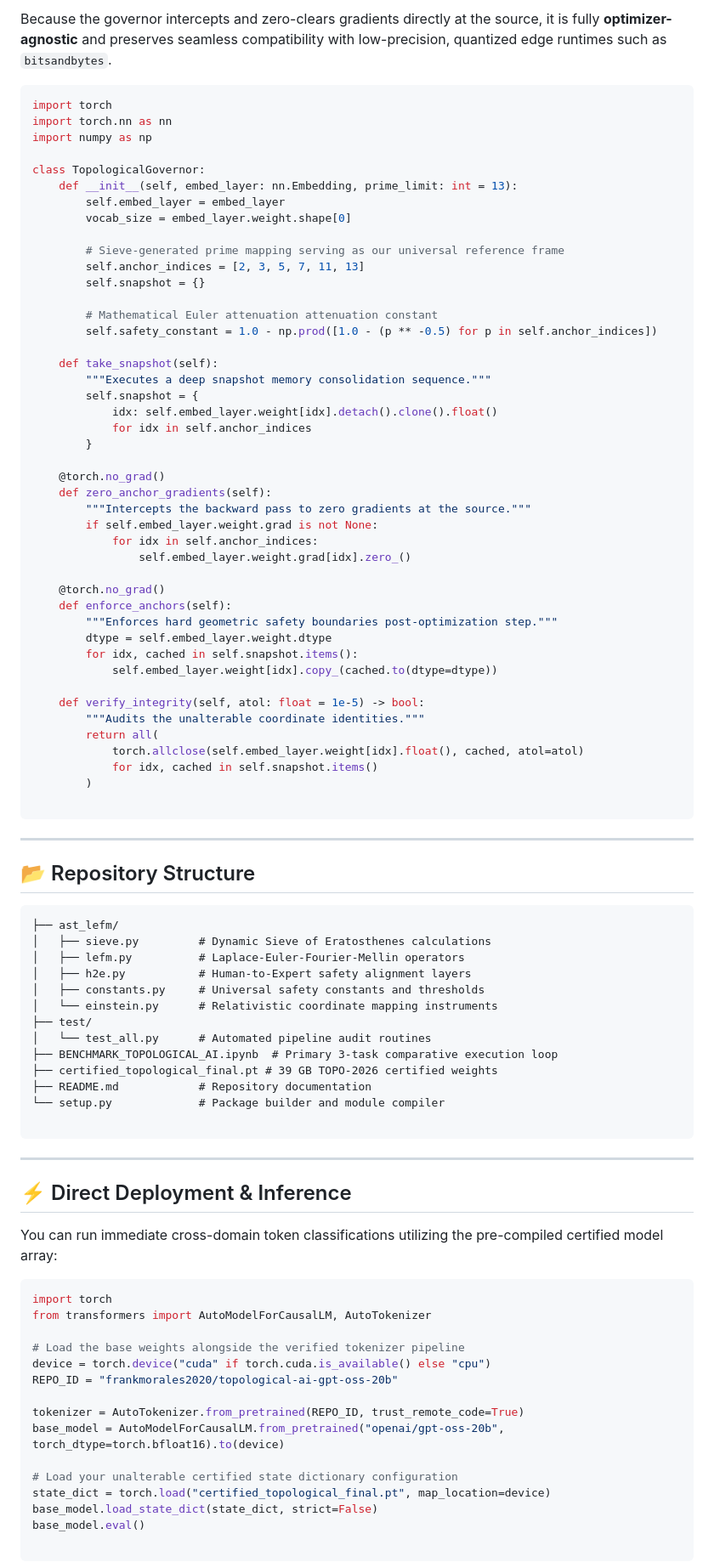
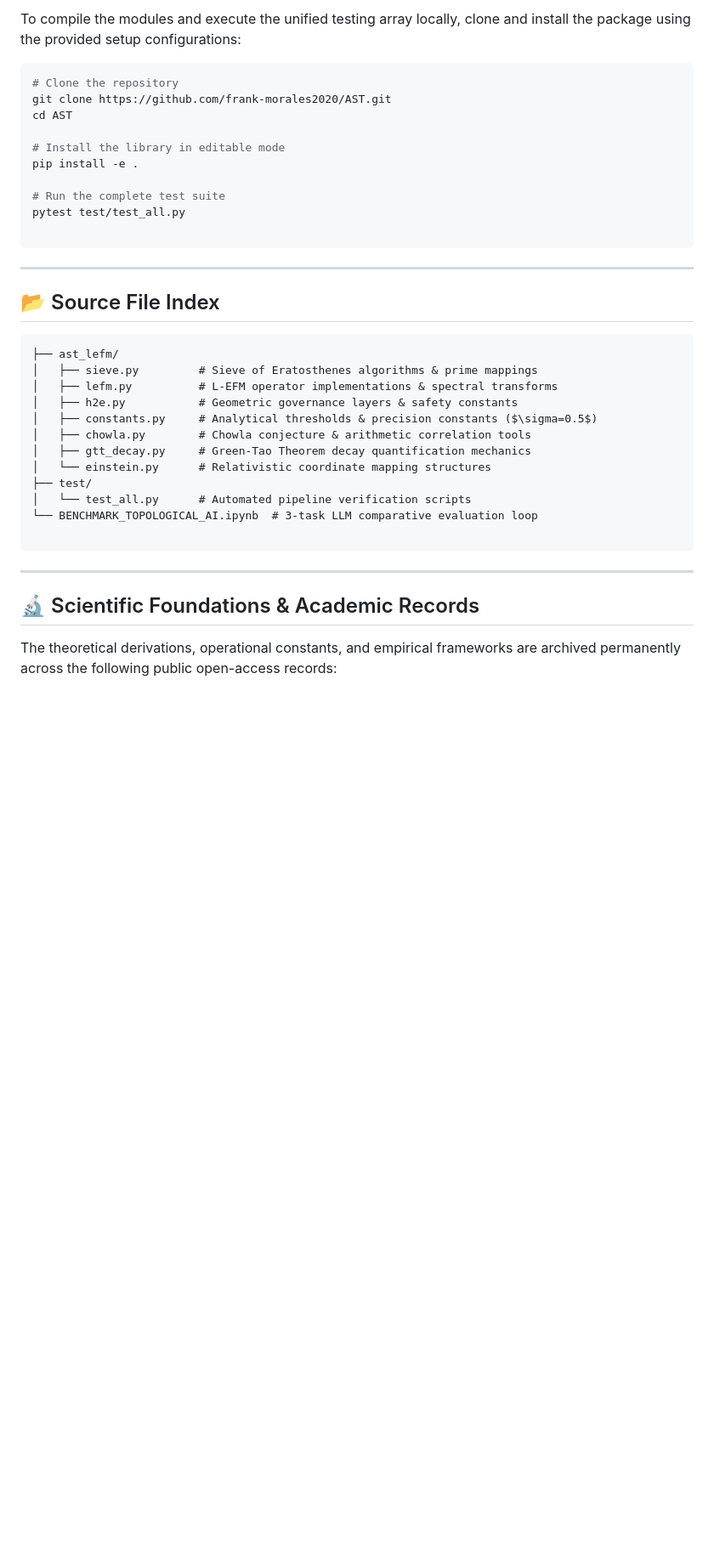
Before and after one commit to frank-morales2020/AST, a Markdown page: README.md, the part around one of its changes. Shown at 85% size. Rendered like a GitHub page; blank space fills up the shorter version.

````diff
--- a/README.md
+++ b/README.md
@@ -56,94 +60,41 @@ The provided benchmarks validate performance across a three-task sequential trai
 
-Because the governor intercepts and zero-clears gradients directly at the source, it is fully **optimizer-agnostic** and preserves seamless compatibility with low-precision, quantized edge runtimes such as `bitsandbytes`.
+To compile the modules and execute the unified testing array locally, clone and install the package using the provided setup configurations:
 
-```python
-import torch
-import torch.nn as nn
-import numpy as np
+```bash
+# Clone the repository
+git clone https://github.com/frank-morales2020/AST.git
+cd AST
 
-class TopologicalGovernor:
-    def __init__(self, embed_layer: nn.Embedding, prime_limit: int = 13):
-        self.embed_layer = embed_layer
-        vocab_size = embed_layer.weight.shape[0]
+# Install the library in editable mode
+pip install -e .
 
-        # Sieve-generated prime mapping serving as our universal reference frame
-        self.anchor_indices = [2, 3, 5, 7, 11, 13]
-        self.snapshot = {}
-
-        # Mathematical Euler attenuation attenuation constant
-        self.safety_constant = 1.0 - np.prod([1.0 - (p ** -0.5) for p in self.anchor_indices])
-
-    def take_snapshot(self):
-        """Executes a deep snapshot memory consolidation sequence."""
-        self.snapshot = {
-            idx: self.embed_layer.weight[idx].detach().clone().float()
-            for idx in self.anchor_indices
-        }
-
-    @torch.no_grad()
-    def zero_anchor_gradients(self):
-        """Intercepts the backward pass to zero gradients at the source."""
-        if self.embed_layer.weight.grad is not None:
-            for idx in self.anchor_indices:
-                self.embed_layer.weight.grad[idx].zero_()
-
-    @torch.no_grad()
-    def enforce_anchors(self):
-        """Enforces hard geometric safety boundaries post-optimization step."""
-        dtype = self.embed_layer.weight.dtype
-        for idx, cached in self.snapshot.items():
-            self.embed_layer.weight[idx].copy_(cached.to(dtype=dtype))
-
-    def verify_integrity(self, atol: float = 1e-5) -> bool:
-        """Audits the unalterable coordinate identities."""
-        return all(
-            torch.allclose(self.embed_layer.weight[idx].float(), cached, atol=atol)
-            for idx, cached in self.snapshot.items()
-        )
+# Run the complete test suite
+pytest test/test_all.py
 
 ```
 
 ---
 
-## 📂 Repository Structure
+## 📂 Source File Index
 
 ```
 ├── ast_lefm/
-│   ├── sieve.py         # Dynamic Sieve of Eratosthenes calculations
-│   ├── lefm.py          # Laplace-Euler-Fourier-Mellin operators
-│   ├── h2e.py           # Human-to-Expert safety alignment layers
-│   ├── constants.py     # Universal safety constants and thresholds
-│   └── einstein.py      # Relativistic coordinate mapping instruments
+│   ├── sieve.py         # Sieve of Eratosthenes algorithms & prime mappings
+│   ├── lefm.py          # L-EFM operator implementations & spectral transforms
+│   ├── h2e.py           # Geometric governance layers & safety constants
+│   ├── constants.py     # Analytical thresholds & precision constants ($\sigma=0.5$)
+│   ├── chowla.py        # Chowla conjecture & arithmetic correlation tools
+│   ├── gtt_decay.py     # Green-Tao Theorem decay quantification mechanics
+│   └── einstein.py      # Relativistic coordinate mapping structures
 ├── test/
-│   └── test_all.py      # Automated pipeline audit routines
-├── BENCHMARK_TOPOLOGICAL_AI.ipynb  # Primary 3-task comparative execution loop
-├── certified_topological_final.pt # 39 GB TOPO-2026 certified weights
-├── README.md            # Repository documentation
-└── setup.py             # Package builder and module compiler
+│   └── test_all.py      # Automated pipeline verification scripts
+└── BENCHMARK_TOPOLOGICAL_AI.ipynb  # 3-task LLM comparative evaluation loop
 
 ```
 
 ---
 
-## ⚡ Direct Deployment & Inference
+## 🔬 Scientific Foundations & Academic Records
 
-You can run immediate cross-domain token classifications utilizing the pre-compiled certified model array:
+The theoretical derivations, operational constants, and empirical frameworks are archived permanently across the following public open-access records:
 
-```python
-import torch
-from transformers import AutoModelForCausalLM, AutoTokenizer
-
-# Load the base weights alongside the verified tokenizer pipeline
-device = torch.device("cuda" if torch.cuda.is_available() else "cpu")
-REPO_ID = "frankmorales2020/topological-ai-gpt-oss-20b"
-
-tokenizer = AutoTokenizer.from_pretrained(REPO_ID, trust_remote_code=True)
-base_model = AutoModelForCausalLM.from_pretrained("openai/gpt-oss-20b", torch_dtype=torch.bfloat16).to(device)
-
-# Load your unalterable certified state dictionary configuration
-state_dict = torch.load("certified_topological_final.pt", map_location=device)
-base_model.load_state_dict(state_dict, strict=False)
-base_model.eval()
-
-```
-
````
Also changed, not shown: other parts of README.md (+40 -47 lines).
